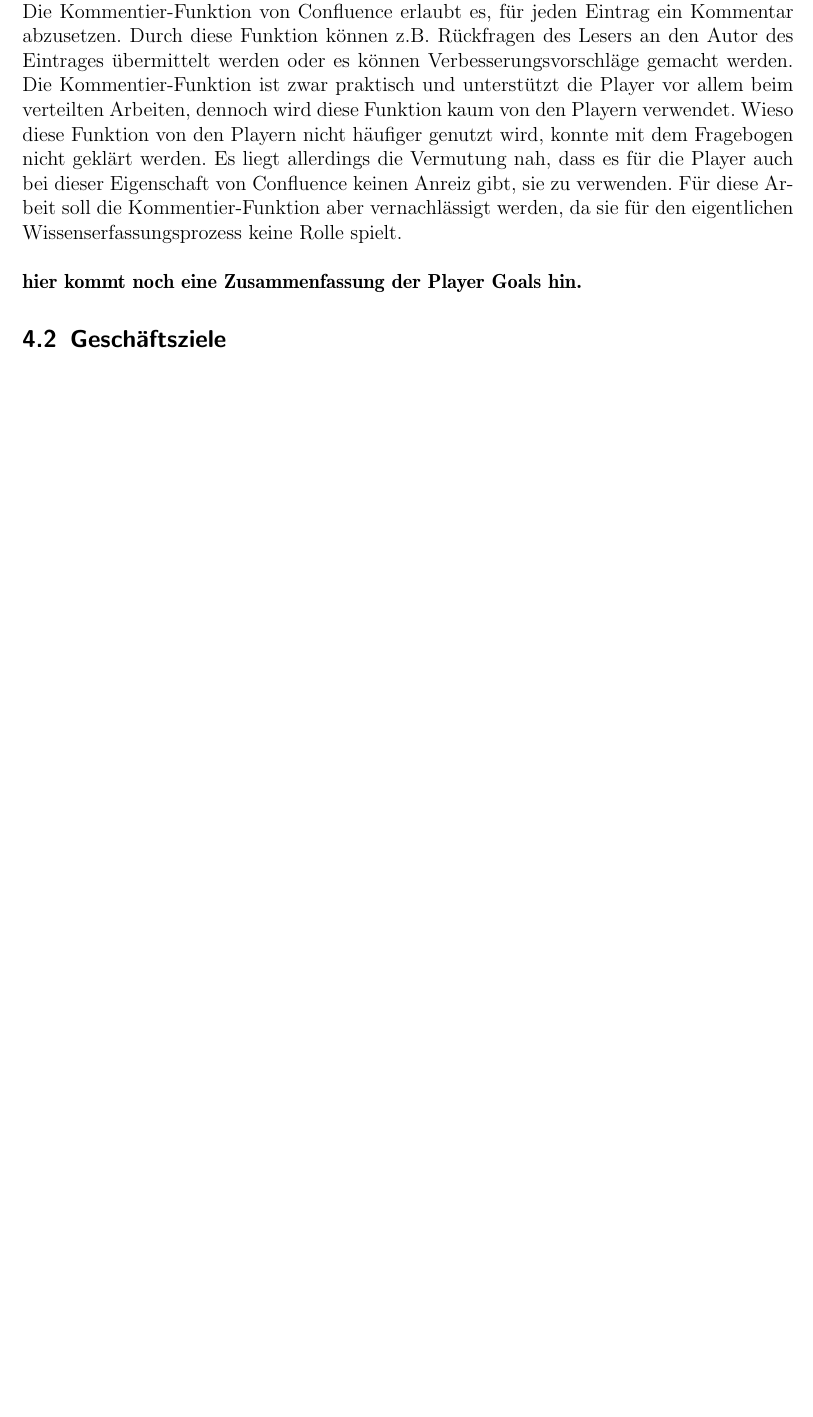
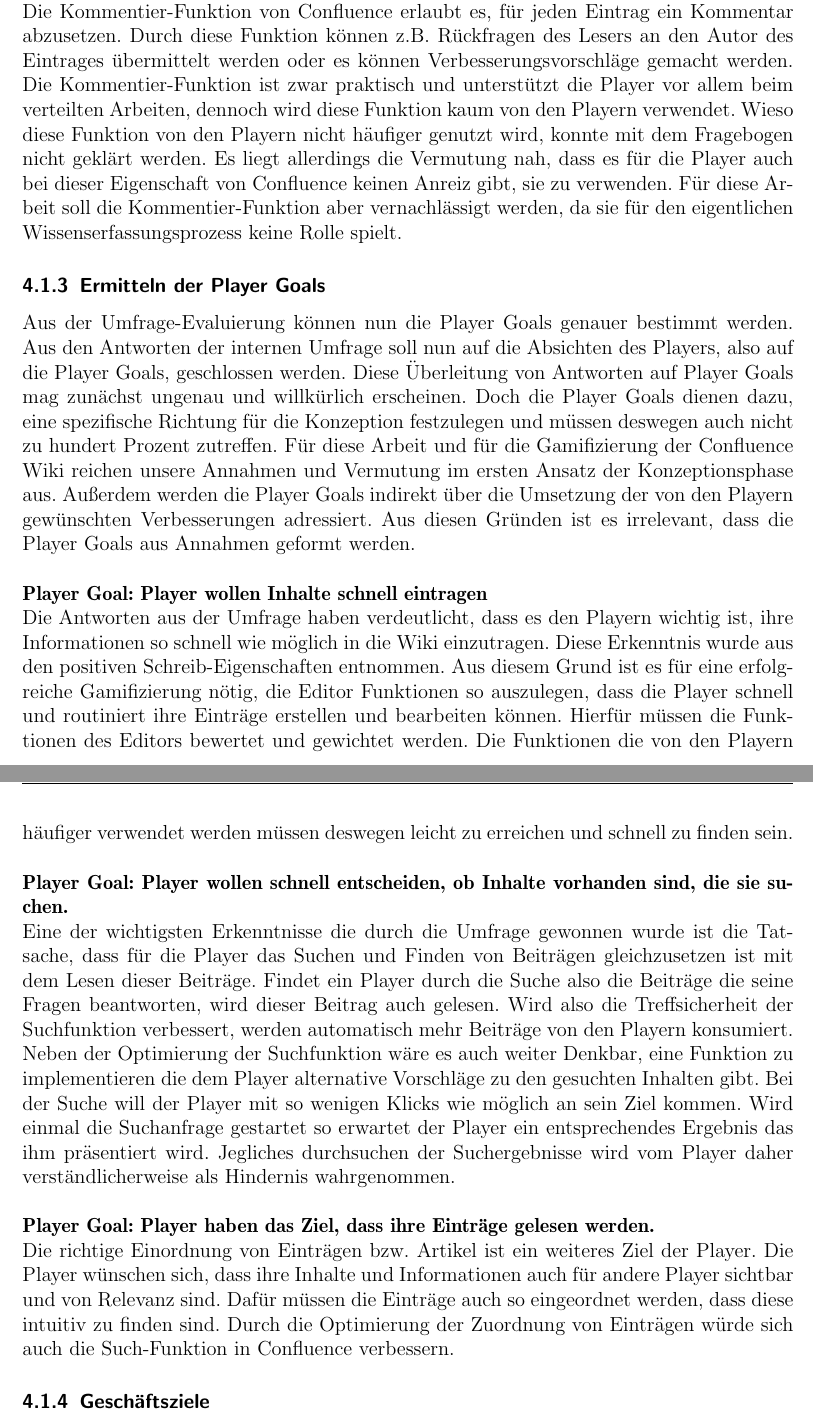
Before and after one commit to assimatze/Masterthesis, a LaTeX thesis (Masterthesis.tex): part of page 61 of 65 before the commit and two parts of pages 61 and 62 of 66 after it, the two joined at a grey line, cut so that both start at the same text, the shorter picture padded with empty space. Compiled offline with pdfLaTeX.

Commit message:
subsubsection ermitteln der Player Goals anhand der Umfrage, 3 Ziele fertig, zusammenfassung der ziele und Optik layout statement fehlt

```diff
--- a/Masterthesis.tex
+++ b/Masterthesis.tex
@@ -1023,10 +1023,21 @@ Die Such-Funktion die bei Confluence zum Einsatz kommt verfügt nach Ansicht der
 \\\\
 \textbf{Umfrage Evaluierung der Kommentier-Funktion}\\
 Die Kommentier-Funktion von Confluence erlaubt es, für jeden Eintrag ein Kommentar abzusetzen. Durch diese Funktion können z.B. Rückfragen des Lesers an den Autor des Eintrages übermittelt werden oder es können Verbesserungsvorschläge gemacht werden. Die Kommentier-Funktion ist zwar praktisch und unterstützt die Player vor allem beim verteilten Arbeiten, dennoch wird diese Funktion kaum von den Playern verwendet. Wieso diese Funktion von den Playern nicht häufiger genutzt wird, konnte mit dem Fragebogen nicht geklärt werden. Es liegt allerdings die Vermutung nah, dass es für die Player auch bei dieser Eigenschaft von Confluence keinen Anreiz gibt, sie zu verwenden. Für diese Arbeit soll die Kommentier-Funktion aber vernachlässigt werden, da sie für den eigentlichen Wissenserfassungsprozess keine Rolle spielt.
+
+\subsubsection{Ermitteln der Player Goals}
+Aus der Umfrage-Evaluierung können nun die Player Goals genauer bestimmt werden. Aus den Antworten der internen Umfrage soll nun auf die Absichten des Players, also auf die Player Goals, geschlossen werden. Diese Überleitung
+von Antworten auf Player Goals mag zunächst ungenau und willkürlich erscheinen. Doch die Player Goals dienen dazu, eine spezifische Richtung für die Konzeption festzulegen und müssen deswegen auch nicht zu hundert Prozent zutreffen. Für diese Arbeit und für die Gamifizierung der Confluence Wiki reichen unsere Annahmen und Vermutung im ersten Ansatz der Konzeptionsphase aus. Außerdem werden die Player Goals indirekt über die Umsetzung der von den Playern gewünschten Verbesserungen adressiert. Aus diesen Gründen ist es irrelevant, dass die Player Goals aus Annahmen geformt werden.
 \\\\
-\textbf{hier kommt noch eine Zusammenfassung der Player Goals hin.}
+\textbf{Player Goal: Player wollen Inhalte schnell eintragen}\\
+Die Antworten aus der Umfrage haben verdeutlicht, dass es den Playern wichtig ist, ihre Informationen so schnell wie möglich in die Wiki einzutragen. Diese Erkenntnis wurde aus den positiven Schreib-Eigenschaften entnommen. Aus diesem Grund ist es für eine erfolgreiche Gamifizierung nötig, die Editor Funktionen so auszulegen, dass die Player schnell und routiniert ihre Einträge erstellen und bearbeiten können. Hierfür müssen die Funktionen des Editors bewertet und gewichtet werden. Die Funktionen die von den Playern häufiger verwendet werden müssen deswegen leicht zu erreichen und schnell zu finden sein.
+\\\\
+\textbf{Player Goal: Player wollen schnell entscheiden, ob Inhalte vorhanden sind, die sie suchen.}\\
+Eine der wichtigsten Erkenntnisse die durch die Umfrage gewonnen wurde ist die Tatsache, dass für die Player das Suchen und Finden von Beiträgen gleichzusetzen ist mit dem Lesen dieser Beiträge. Findet ein Player durch die Suche also die Beiträge die seine Fragen beantworten, wird dieser Beitrag auch gelesen. Wird also die Treffsicherheit der Suchfunktion verbessert, werden automatisch mehr Beiträge von den Playern konsumiert. Neben der Optimierung der Suchfunktion wäre es auch weiter Denkbar, eine Funktion zu implementieren die dem Player alternative Vorschläge zu den gesuchten Inhalten gibt. Bei der Suche will der Player mit so wenigen Klicks wie möglich an sein Ziel kommen. Wird einmal die Suchanfrage gestartet so erwartet der Player ein entsprechendes Ergebnis das ihm präsentiert wird. Jegliches durchsuchen der Suchergebnisse wird vom Player daher verständlicherweise als Hindernis wahrgenommen.
+\\\\
+\textbf{Player Goal: Player haben das Ziel, dass ihre Einträge gelesen werden.}\\
+Die richtige Einordnung von Einträgen bzw. Artikel ist ein weiteres Ziel der Player. Die Player wünschen sich, dass ihre Inhalte und Informationen auch für andere Player sichtbar und von Relevanz sind. Dafür müssen die Einträge auch so eingeordnet werden, dass diese intuitiv zu finden sind. Durch die Optimierung der Zuordnung von Einträgen würde sich auch die Such-Funktion in Confluence verbessern.
 
-\subsection{Geschäftsziele}
+\subsubsection{Geschäftsziele}
 \label{Geschäftsziele}
 
 
```
Also changed, not shown: Masterthesis.pdf, Masterthesis.tex (12 more changed lines), 5 other files.
